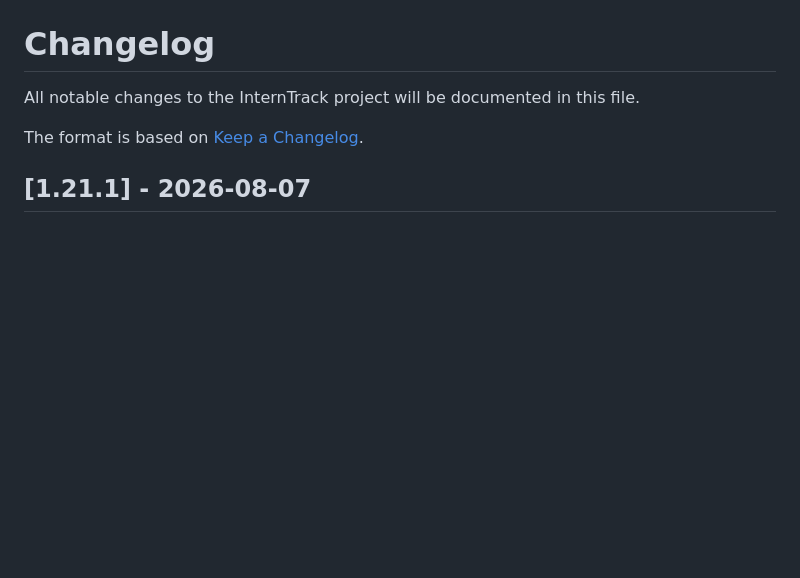
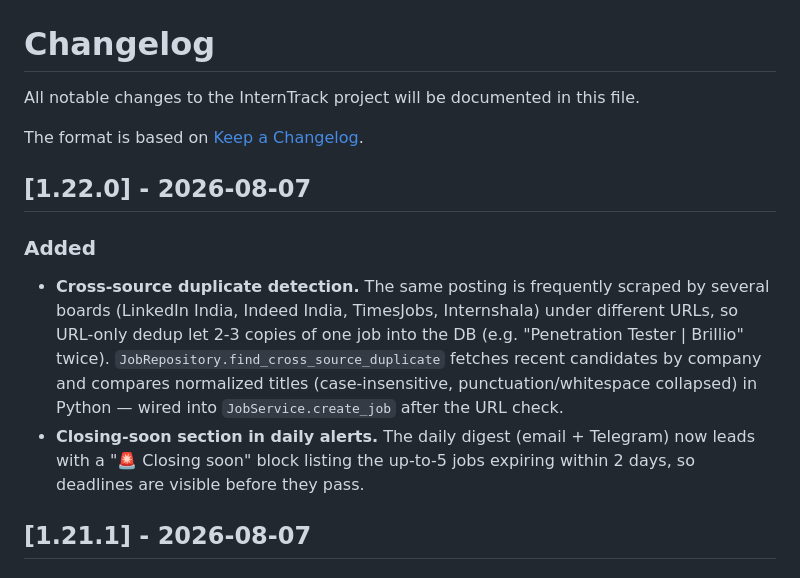
Before and after one commit to partha442004/CyberGuide, a Markdown page: CHANGELOG.md, the part around the change. Drawn GitHub-style; blank space fills up the shorter version.

Commit message:
chore: CHANGELOG 1.22.0 - dedup + closing-soon alerts

```diff
--- a/CHANGELOG.md
+++ b/CHANGELOG.md
@@ -3,6 +3,22 @@
 All notable changes to the InternTrack project will be documented in this file.
 
 The format is based on [Keep a Changelog](https://keepachangelog.com/en/1.0.0/).
+
+## [1.22.0] - 2026-08-07
+
+### Added
+
+- **Cross-source duplicate detection.** The same posting is frequently
+  scraped by several boards (LinkedIn India, Indeed India, TimesJobs,
+  Internshala) under different URLs, so URL-only dedup let 2-3 copies of
+  one job into the DB (e.g. "Penetration Tester | Brillio" twice).
+  `JobRepository.find_cross_source_duplicate` fetches recent candidates
+  by company and compares normalized titles (case-insensitive,
+  punctuation/whitespace collapsed) in Python — wired into
+  `JobService.create_job` after the URL check.
+- **Closing-soon section in daily alerts.** The daily digest (email +
+  Telegram) now leads with a "🚨 Closing soon" block listing the up-to-5
+  jobs expiring within 2 days, so deadlines are visible before they pass.
 
 ## [1.21.1] - 2026-08-07
 
```
